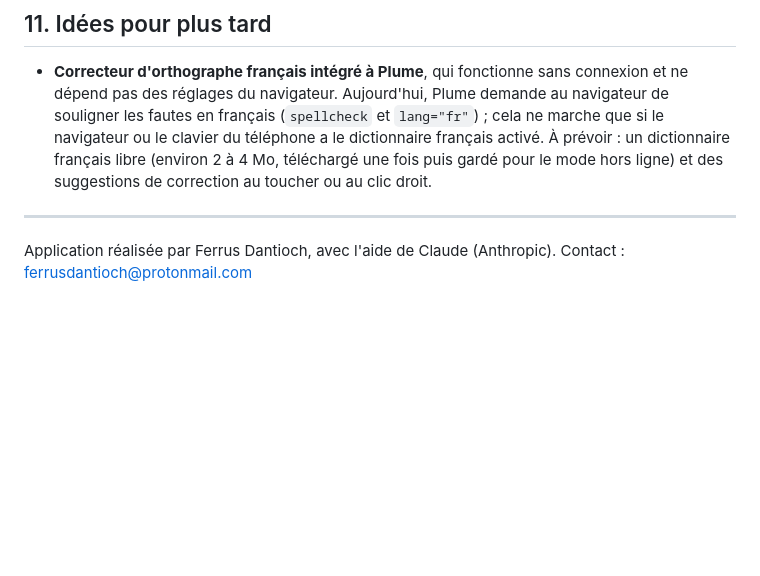
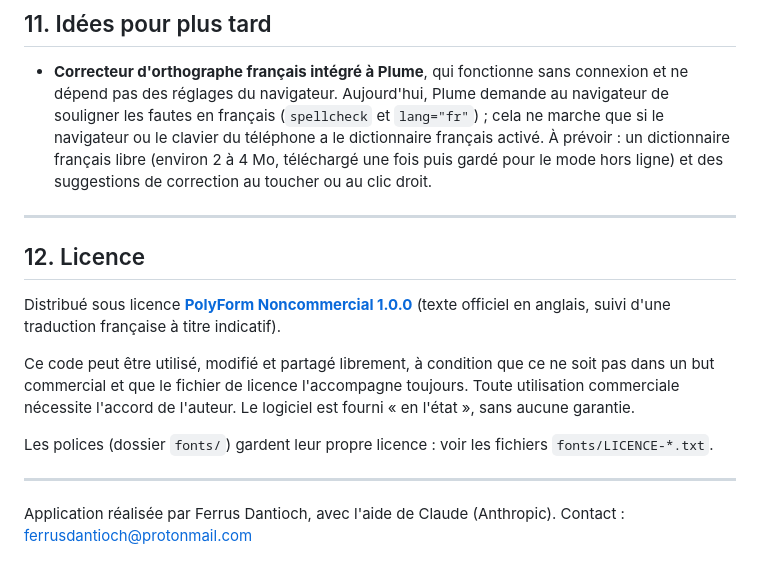
Before and after one commit to FerrusDantioch/Plume, a Markdown page: README.md, the part around the change. GitHub-like rendering; blank space fills up the shorter version.

Commit message:
README : section Licence (PolyForm Noncommercial 1.0.0)
Co-Authored-By: Claude Opus 5.5 <noreply@anthropic.com>
Claude-Session: https://claude.ai/code/session_0124Bvx2zZCFWvEPGq1eGW2K

```diff
--- a/README.md
+++ b/README.md
@@ -384,5 +384,20 @@ L'analyse du PDF demande aussi Python 3 avec `pdfplumber` et `pypdfium2`
 
 ---
 
+## 12. Licence
+
+Distribué sous licence **[PolyForm Noncommercial 1.0.0](LICENSE)** (texte
+officiel en anglais, suivi d'une traduction française à titre indicatif).
+
+Ce code peut être utilisé, modifié et partagé librement, à condition que ce ne
+soit pas dans un but commercial et que le fichier de licence l'accompagne
+toujours. Toute utilisation commerciale nécessite l'accord de l'auteur. Le
+logiciel est fourni « en l'état », sans aucune garantie.
+
+Les polices (dossier `fonts/`) gardent leur propre licence : voir les fichiers
+`fonts/LICENCE-*.txt`.
+
+---
+
 Application réalisée par Ferrus Dantioch, avec l'aide de Claude (Anthropic).
 Contact : ferrusdantioch@protonmail.com
```
